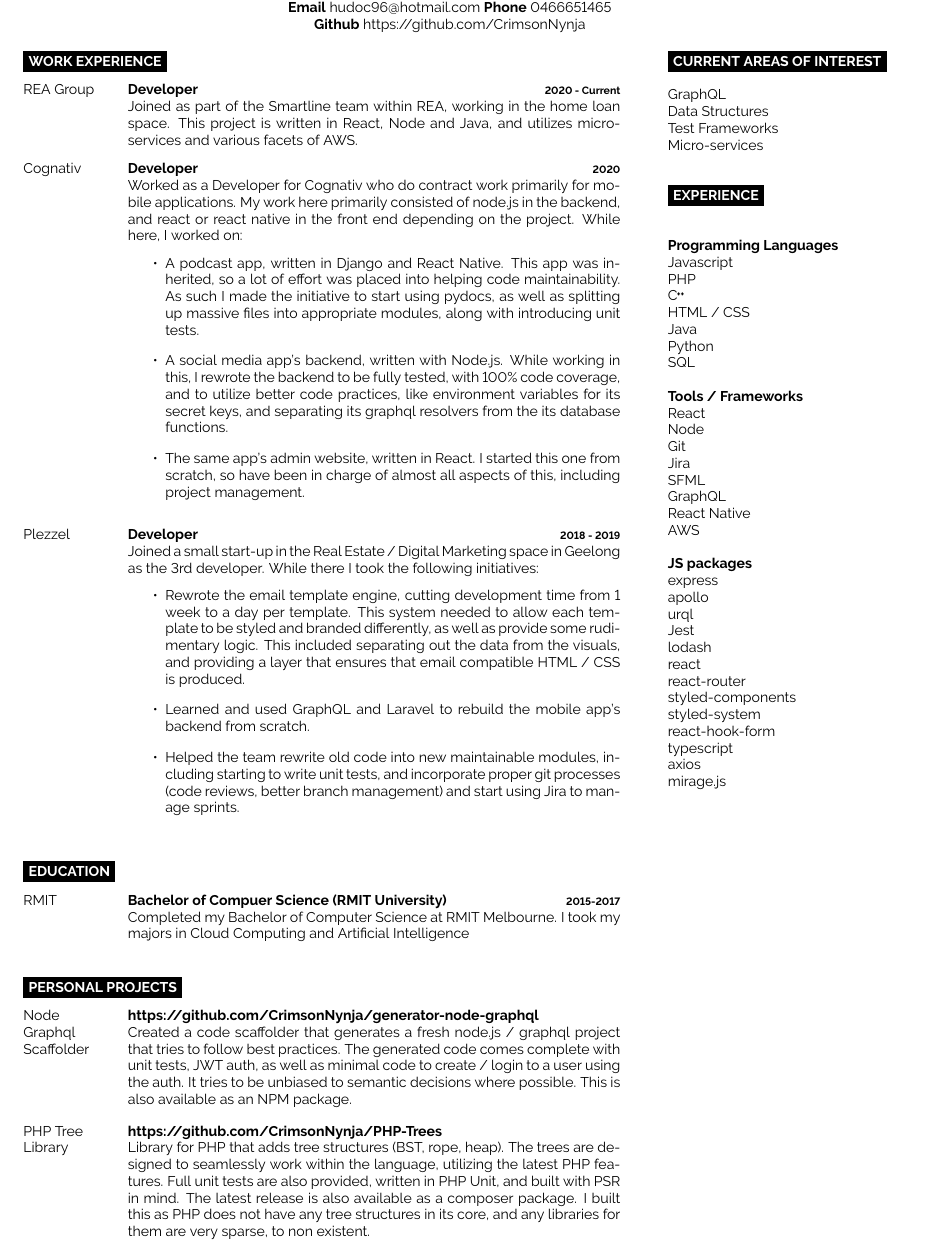
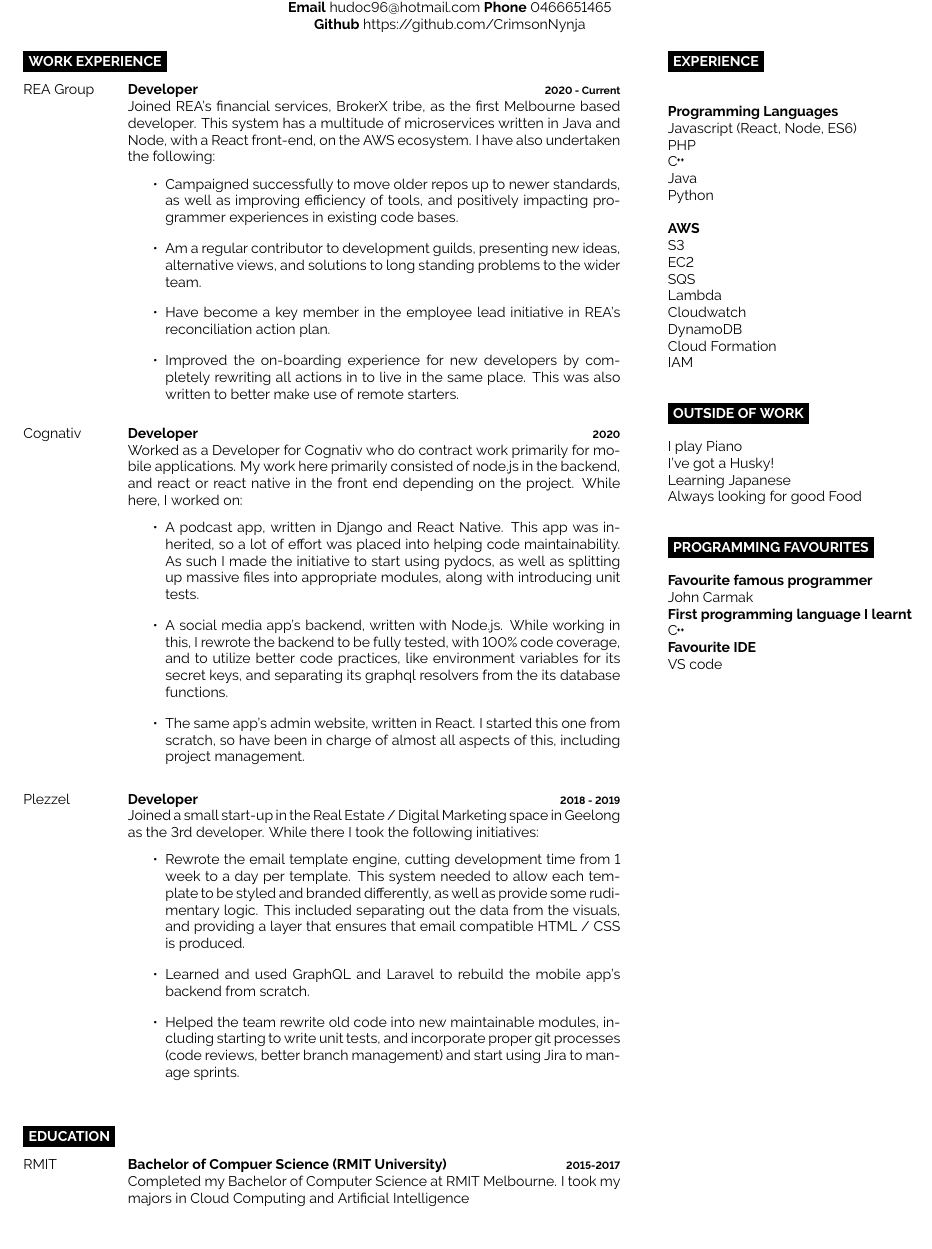
Before and after one commit to CrimsonNynja/Resume, a LaTeX CV (Resume.tex): part of the page, cut so that both start at the same text. Compiled offline with pdfLaTeX.

Commit message:
updated infor on REA, removed personal projects section, re-did side bar

```diff
--- a/Resume.tex
+++ b/Resume.tex
@@ -20,7 +20,14 @@
 				{REA Group}
 				{Developer}
 				{2020 - Current}
-				{Joined as part of the Smartline team within REA, working in the home loan space. This project is written in React, Node and Java, and utilizes micro-services and various facets of AWS.}
+				{Joined REA's financial services, BrokerX tribe, as the first Melbourne based developer. This system has a multitude of microservices written in Java and Node, with a React front-end, on the AWS ecosystem. I have also undertaken the following:
+				\begin{itemize}
+					\item Campaigned successfully to move older repos up to newer standards, as well as improving efficiency of tools, and positively impacting programmer experiences in existing code bases.
+					\item Am a regular contributor to development guilds, presenting new ideas, alternative views, and solutions to long standing problems to the wider team.
+					\item Have become a key member in the employee lead initiative in REA's reconciliation action plan.
+					\item Improved the on-boarding experience for new developers by completely rewriting all actions in to live in the same place. This was also written to better make use of remote starters.
+				\end{itemize}
+				}
 			\entry
 				{Cognativ}
 				{Developer}
@@ -53,66 +60,43 @@
 				{2015-2017}
 				{Completed my Bachelor of Computer Science at RMIT Melbourne. I took my majors in Cloud Computing and Artificial Intelligence }
 		\end{entrylist}
-		\cvsect{Personal Projects}
-		\begin{entrylist}	%yeoman%
-			\entry
-				{Node\newline Graphql\newline Scaffolder}
-				{https://github.com/CrimsonNynja/generator-node-graphql}
-				{}
-				{Created a code scaffolder that generates a fresh node.js / graphql project that tries to follow best practices. The generated code comes complete with unit tests, JWT auth, as well as minimal code to create / login to a user using the auth. It tries to be unbiased to semantic decisions where possible. This is also available as an NPM package.}
-		\end{entrylist}
-		\begin{entrylist}	%php trees%
-			\entry
-				{PHP Tree\newline Library}
-				{https://github.com/CrimsonNynja/PHP-Trees}
-				{}
-				{Library for PHP that adds tree structures (BST, rope, heap). The trees are designed to seamlessly work within the language, utilizing the latest PHP features. Full unit tests are also provided, written in PHP Unit, and built with PSR in mind. The latest release is also available as a composer package. I built this as PHP does not have any tree structures in its core, and any libraries for them are very sparse, to non existent. }
-		\end{entrylist}
 	\end{minipage}
 \begin{minipage}[t]{0.05\textwidth}
 \hphantom{0.1}
 \end{minipage}
 	\begin{minipage}[t]{0.3\textwidth}		%side bar%
-		\cvsect{Current Areas of interest}\\
-		{GraphQL}\\
-		{Data Structures}\\
-		{Test Frameworks}\\
-		{Micro-services}\\
 
 		\cvsect{experience}\\
 		\\\textbf{Programming Languages}\\
-		{Javascript}\\
+		{Javascript (React, Node, ES6)}\\
 		{PHP}\\
 		{\CC}\\
-		{HTML / CSS}\\
 		{Java}\\
 		{Python}\\
-		{SQL}\\
 
-		\textbf{Tools / Frameworks}\\
-		{React}\\
-		{Node}\\
-		{Git}\\
-		{Jira}\\
-		{SFML}\\
-		{GraphQL}\\
-		{React Native}\\
-		{AWS}\\
+		\textbf{AWS}\\
+		{S3}\\
+		{EC2}\\
+		{SQS}\\
+		{Lambda}\\
+		{Cloudwatch}\\
+		{DynamoDB}\\
+		{Cloud Formation}\\
+		{IAM}\\
 
-		\textbf{JS packages}\\
-		{express}\\
-		{apollo}\\
-		{urql}\\
-		{Jest}\\
-		{lodash}\\
-		{react}\\
-		{react-router}\\
-		{styled-components}\\
-		{styled-system}\\
-		{react-hook-form}\\
-		{typescript}\\
-		{axios}\\
-		{mirage.js}\\
+		\cvsect{Outside of Work}\\
+		{I play Piano}\\
+		{I've got a Husky!}\\
+		{Learning Japanese}\\
+		{Always looking for good Food}\\
+
+		\cvsect{Programming favourites}\\
+		{\textbf{Favourite famous programmer}}\\
+		{John Carmak}\\
+		{\textbf{First programming language I learnt}}\\
+		{\CC}\\
+		{\textbf{Favourite IDE}}\\
+		{VS code}\\
 
 	\end{minipage}
 \end{document}
```
Also changed, not shown: Resume.pdf.
